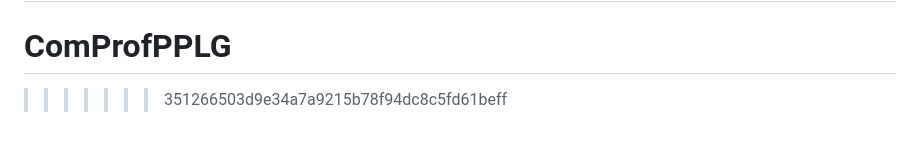
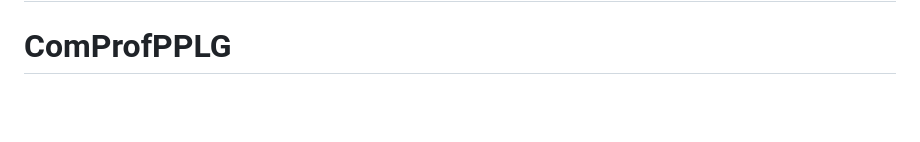
Before and after one commit to ismanzi/ComProfPPLG, a Markdown page: README.md, the part around the change. Rendered like a GitHub page; blank space fills up the shorter version.

```diff
--- a/README.md
+++ b/README.md
@@ -66,4 +66,3 @@ If you discover a security vulnerability within Laravel, please send an e-mail t
 The Laravel framework is open-sourced software licensed under the [MIT license](https://opensource.org/licenses/MIT).
 =======
 # ComProfPPLG
->>>>>>> 351266503d9e34a7a9215b78f94dc8c5fd61beff
```
